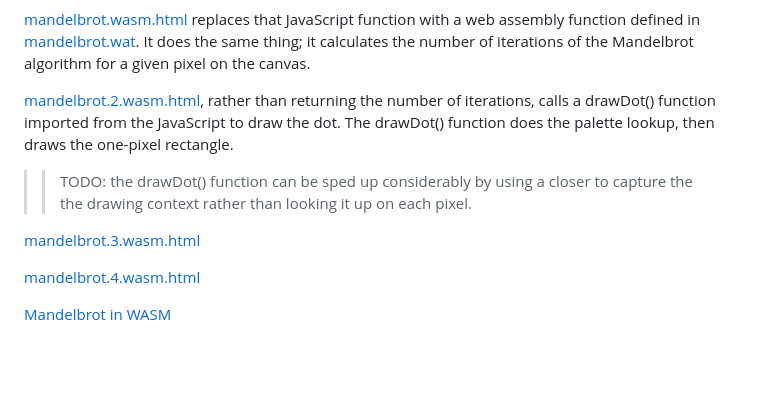
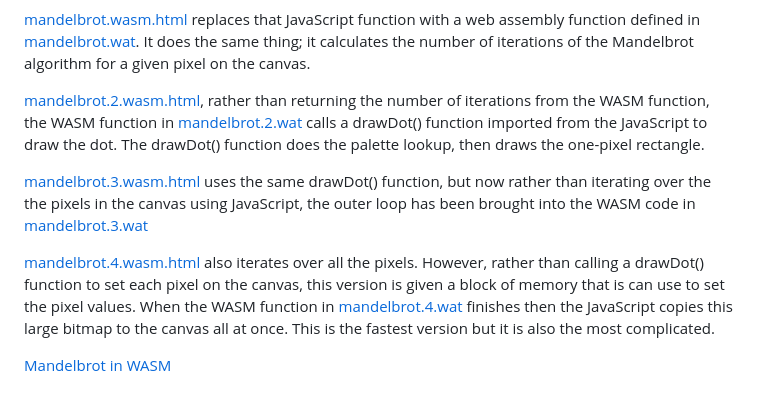
Before and after one commit to Ezward/wasm_foo, a Markdown page: README.md, the part around the change. Rendered like a GitHub page; blank space fills up the shorter version.

Commit message:
Update readme to explain all wasm mandelbrot examples

```diff
--- a/README.md
+++ b/README.md
@@ -59,11 +59,10 @@ There is an outer loop in JavaScript that calls this function (passed as `mandel
 
 [mandelbrot.wasm.html](https://ezward.github.io/wasm_foo/mandelbrot/mandelbrot.wasm.html) replaces that JavaScript function with a web assembly function defined in [mandelbrot.wat](mandelbrot/mandelbrot.wat).  It does the same thing; it calculates the number of iterations of the Mandelbrot algorithm for a given pixel on the canvas.
 
-[mandelbrot.2.wasm.html](https://ezward.github.io/wasm_foo/mandelbrot/mandelbrot.2.wasm.html), rather than returning the number of iterations, calls a drawDot() function imported from the JavaScript to draw the dot.  The drawDot() function does the palette lookup, then draws the one-pixel rectangle.
->> TODO: the drawDot() function can be sped up considerably by using a closer to capture the the drawing context rather than looking it up on each pixel.
+[mandelbrot.2.wasm.html](https://ezward.github.io/wasm_foo/mandelbrot/mandelbrot.2.wasm.html), rather than returning the number of iterations from the WASM function, the WASM function in [mandelbrot.2.wat](mandelbrot/mandelbrot.2.wat) calls a drawDot() function imported from the JavaScript to draw the dot.  The drawDot() function does the palette lookup, then draws the one-pixel rectangle.
 
-[mandelbrot.3.wasm.html](https://ezward.github.io/wasm_foo/mandelbrot/mandelbrot.3.wasm.html)
+[mandelbrot.3.wasm.html](https://ezward.github.io/wasm_foo/mandelbrot/mandelbrot.3.wasm.html) uses the same drawDot() function, but now rather than iterating over the the pixels in the canvas using JavaScript, the outer loop has been brought into the WASM code in [mandelbrot.3.wat](mandelbrot/mandelbrot.3.wat)
 
-[mandelbrot.4.wasm.html](https://ezward.github.io/wasm_foo/mandelbrot/mandelbrot.4.wasm.html)
+[mandelbrot.4.wasm.html](https://ezward.github.io/wasm_foo/mandelbrot/mandelbrot.4.wasm.html) also iterates over all the pixels.  However, rather than calling a drawDot() function to set each pixel on the canvas, this version is given a block of memory that is can use to set the pixel values.  When the WASM function in [mandelbrot.4.wat](mandelbrot/mandelbrot.4.wat) finishes then the JavaScript copies this large bitmap to the canvas all at once.  This is the fastest version but it is also the most complicated.
 
 [Mandelbrot in WASM](https://ezward.github.io/wasm_foo/mandelbrot/index.html)
```
